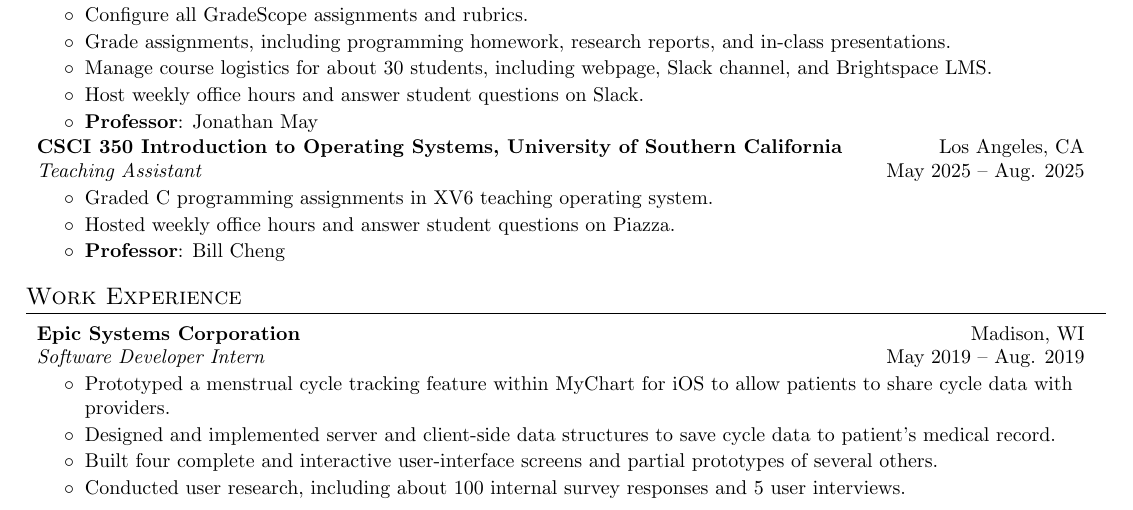
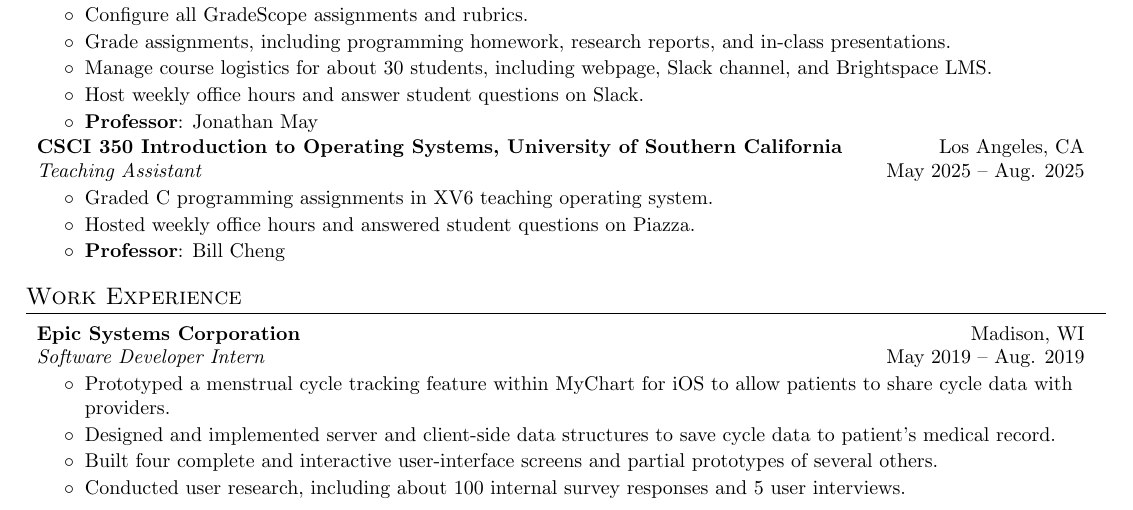
Before and after one commit to katyfelkner/cv, a LaTeX CV (felknercv.tex): part of page 2 of 3, cut so that both start at the same text. Compiled offline with pdfLaTeX.

Commit message:
typo fix

```diff
--- a/felknercv.tex
+++ b/felknercv.tex
@@ -230,7 +230,7 @@
       {Teaching Assistant}{May 2025 -- Aug. 2025}
       \resumeItemListStart
       \resumeItem{Graded C programming assignments in XV6 teaching operating system.}
-      \resumeItem{Hosted weekly office hours and answer student questions on Piazza.}
+      \resumeItem{Hosted weekly office hours and answered student questions on Piazza.}
       \resumeItemWithHeader{Professor}{Bill Cheng}
       \resumeItemListEnd
     \resumeSubHeadingListEnd
```
